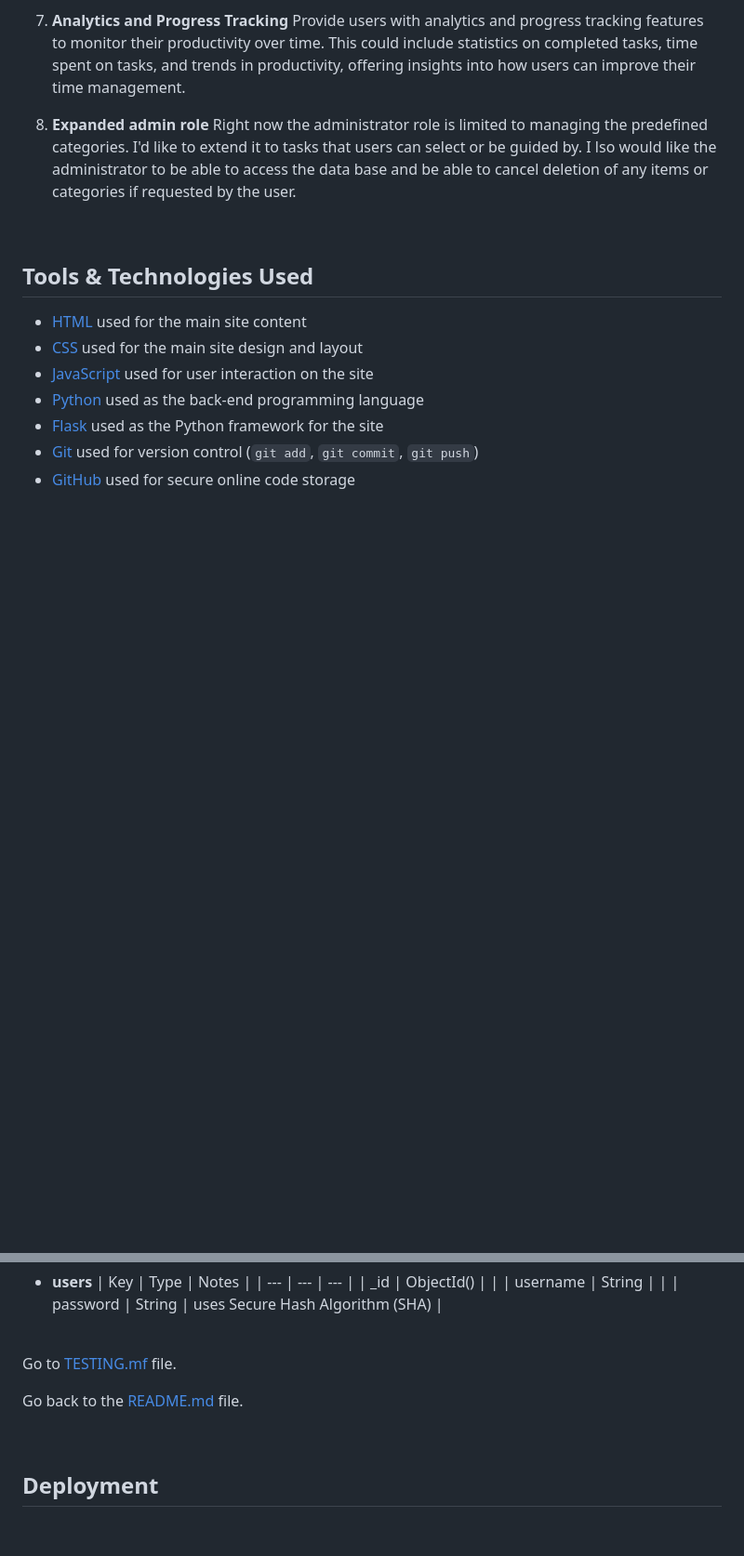
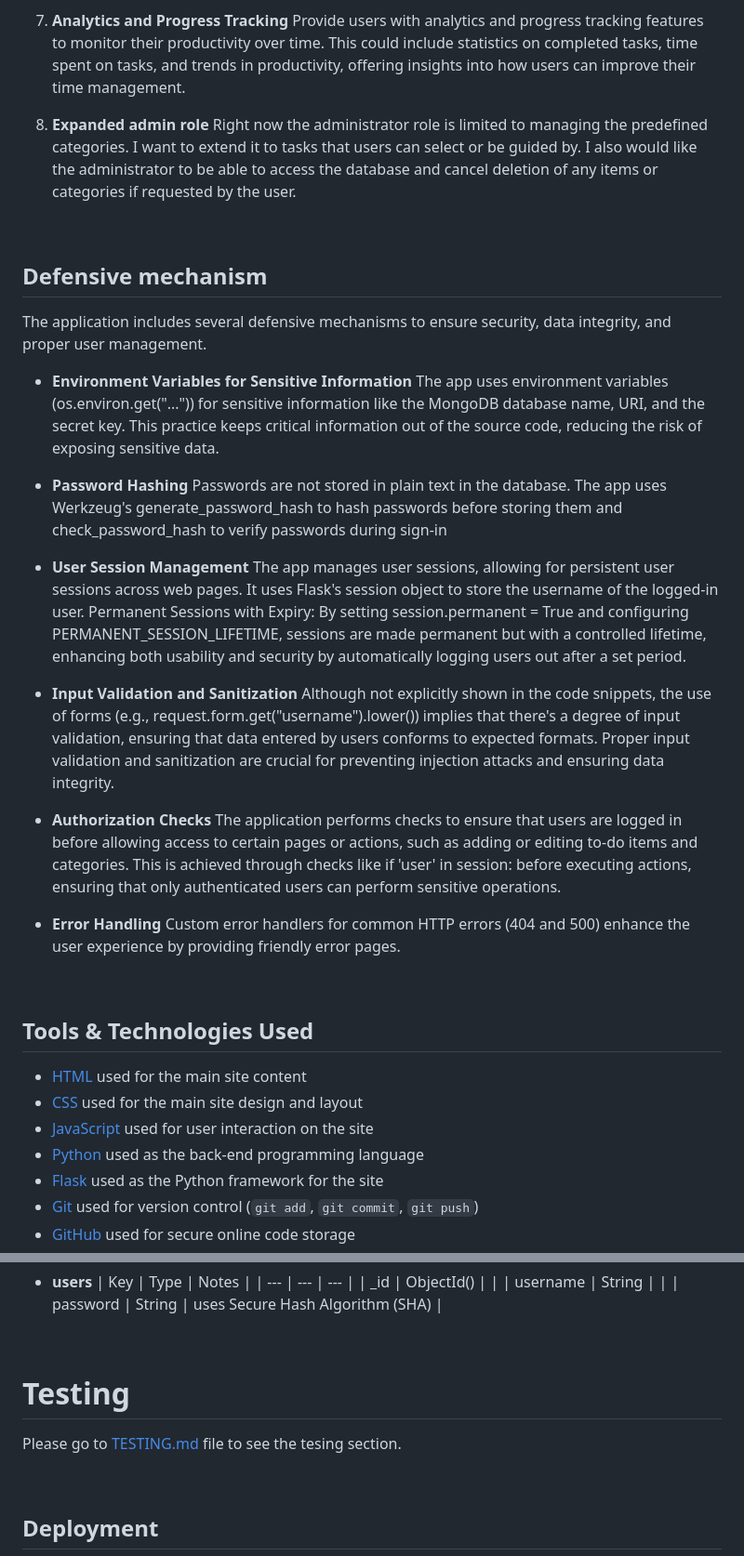
Before and after one commit to AgyLuczak/MUM-S-TO-DO-LIST, a Markdown page: README.md, 2 parts joined by grey strips. Shown at 93% size. GitHub-like rendering; blank space fills up the shorter version.

Commit message:
Add defensive mechanism section

```diff
--- a/README.md
+++ b/README.md
@@ -456,7 +456,32 @@ Allow users to archive items instead of deleting them to help them keep a record
 Provide users with analytics and progress tracking features to monitor their productivity over time. This could include statistics on completed tasks, time spent on tasks, and trends in productivity, offering insights into how users can improve their time management.
 
 8. **Expanded admin role**
-Right now the administrator role is limited to managing the predefined categories. I'd like to extend it to tasks that users can select or be guided by. I lso would like the administrator to be able to access the data base and be able to cancel deletion of any items or categories if requested by the user.
+Right now the administrator role is limited to managing the predefined categories. I want to extend it to tasks that users can select or be guided by. I also would like the administrator to be able to access the database and cancel deletion of any items or categories if requested by the user.
+
+<br>
+
+## Defensive mechanism
+
+The application includes several defensive mechanisms to ensure security, data integrity, and proper user management.
+
+- **Environment Variables for Sensitive Information**
+The app uses environment variables (os.environ.get("...")) for sensitive information like the MongoDB database name, URI, and the secret key. This practice keeps critical information out of the source code, reducing the risk of exposing sensitive data.
+
+- **Password Hashing**
+Passwords are not stored in plain text in the database. The app uses Werkzeug's generate_password_hash to hash passwords before storing them and check_password_hash to verify passwords during sign-in
+
+- **User Session Management**
+The app manages user sessions, allowing for persistent user sessions across web pages. It uses Flask's session object to store the username of the logged-in user.
+Permanent Sessions with Expiry: By setting session.permanent = True and configuring PERMANENT_SESSION_LIFETIME, sessions are made permanent but with a controlled lifetime, enhancing both usability and security by automatically logging users out after a set period.
+
+- **Input Validation and Sanitization**
+Although not explicitly shown in the code snippets, the use of forms (e.g., request.form.get("username").lower()) implies that there's a degree of input validation, ensuring that data entered by users conforms to expected formats. Proper input validation and sanitization are crucial for preventing injection attacks and ensuring data integrity.
+
+- **Authorization Checks**
+The application performs checks to ensure that users are logged in before allowing access to certain pages or actions, such as adding or editing to-do items and categories. This is achieved through checks like if 'user' in session: before executing actions, ensuring that only authenticated users can perform sensitive operations.
+
+- **Error Handling**
+ Custom error handlers for common HTTP errors (404 and 500) enhance the user experience by providing friendly error pages.
 
 <br>
 
@@ -527,10 +552,10 @@ I used a non-relational MongoDB database. The name of the database is **mums_to_
 
 <br>
 
-Go to [TESTING.mf](TESTING.md) file.
+# Testing
 
+Please go to [TESTING.md](TESTING.md) file to see the tesing section.
 
-Go back to the [README.md](README.md) file.
 
 <br>
 
```
